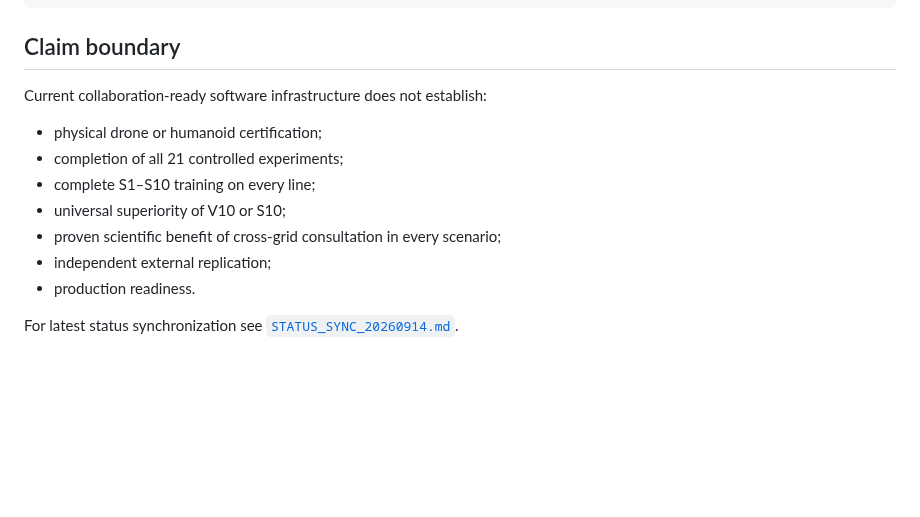
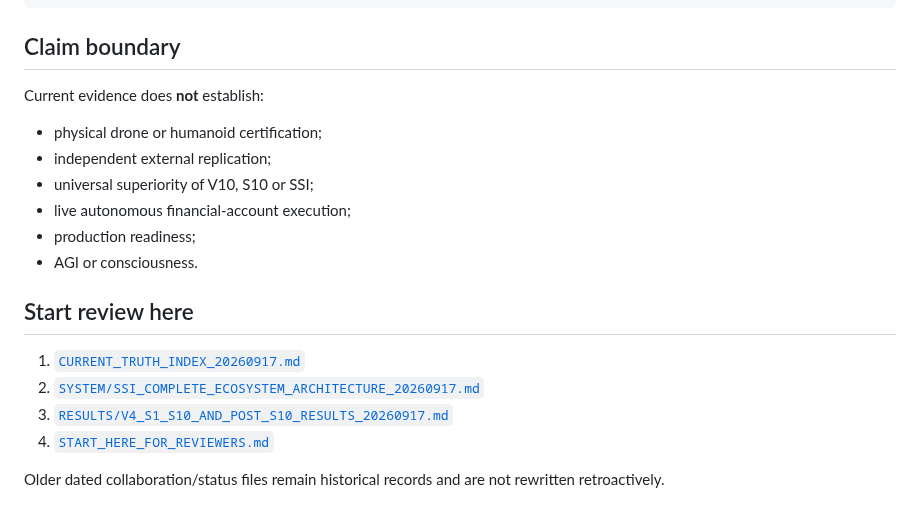
Before and after one commit to jankes72/SSI_V5, a Markdown page: COLLABORATION_AND_PARTNER_ENTRY.md, the part around one of its changes. GitHub-like rendering; blank space fills up the shorter version.

```diff
--- a/COLLABORATION_AND_PARTNER_ENTRY.md
+++ b/COLLABORATION_AND_PARTNER_ENTRY.md
@@ -197,14 +185,20 @@ PRIVATE
 
 ## Claim boundary
 
-Current collaboration-ready software infrastructure does not establish:
+Current evidence does **not** establish:
 
 - physical drone or humanoid certification;
-- completion of all 21 controlled experiments;
-- complete S1–S10 training on every line;
-- universal superiority of V10 or S10;
-- proven scientific benefit of cross-grid consultation in every scenario;
 - independent external replication;
-- production readiness.
+- universal superiority of V10, S10 or SSI;
+- live autonomous financial-account execution;
+- production readiness;
+- AGI or consciousness.
 
-For latest status synchronization see [`STATUS_SYNC_20260914.md`](STATUS_SYNC_20260914.md).
+## Start review here
+
+1. [`CURRENT_TRUTH_INDEX_20260917.md`](CURRENT_TRUTH_INDEX_20260917.md)
+2. [`SYSTEM/SSI_COMPLETE_ECOSYSTEM_ARCHITECTURE_20260917.md`](SYSTEM/SSI_COMPLETE_ECOSYSTEM_ARCHITECTURE_20260917.md)
+3. [`RESULTS/V4_S1_S10_AND_POST_S10_RESULTS_20260917.md`](RESULTS/V4_S1_S10_AND_POST_S10_RESULTS_20260917.md)
+4. [`START_HERE_FOR_REVIEWERS.md`](START_HERE_FOR_REVIEWERS.md)
+
+Older dated collaboration/status files remain historical records and are not rewritten retroactively.
```
Also changed, not shown: other parts of COLLABORATION_AND_PARTNER_ENTRY.md (+77 -89 lines).
